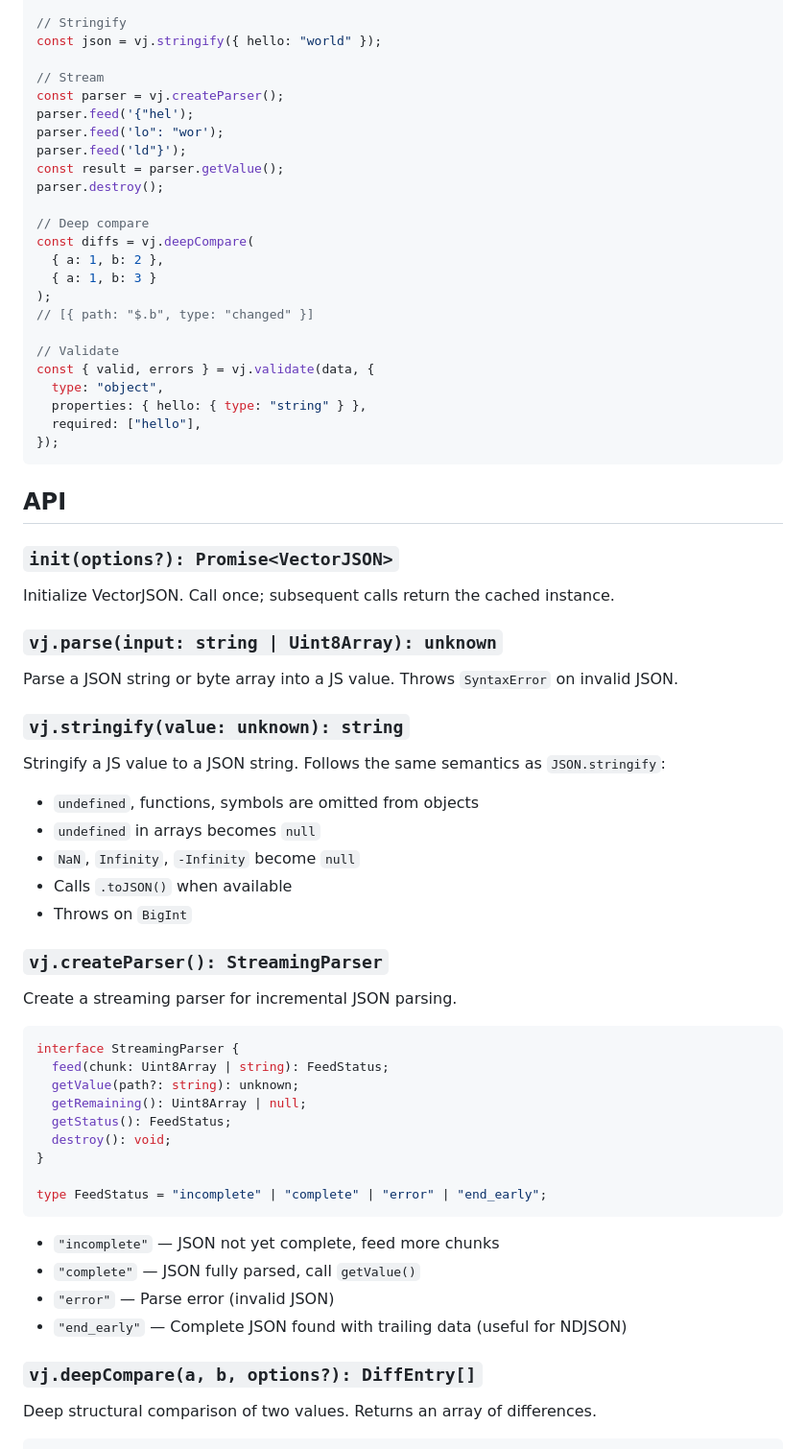
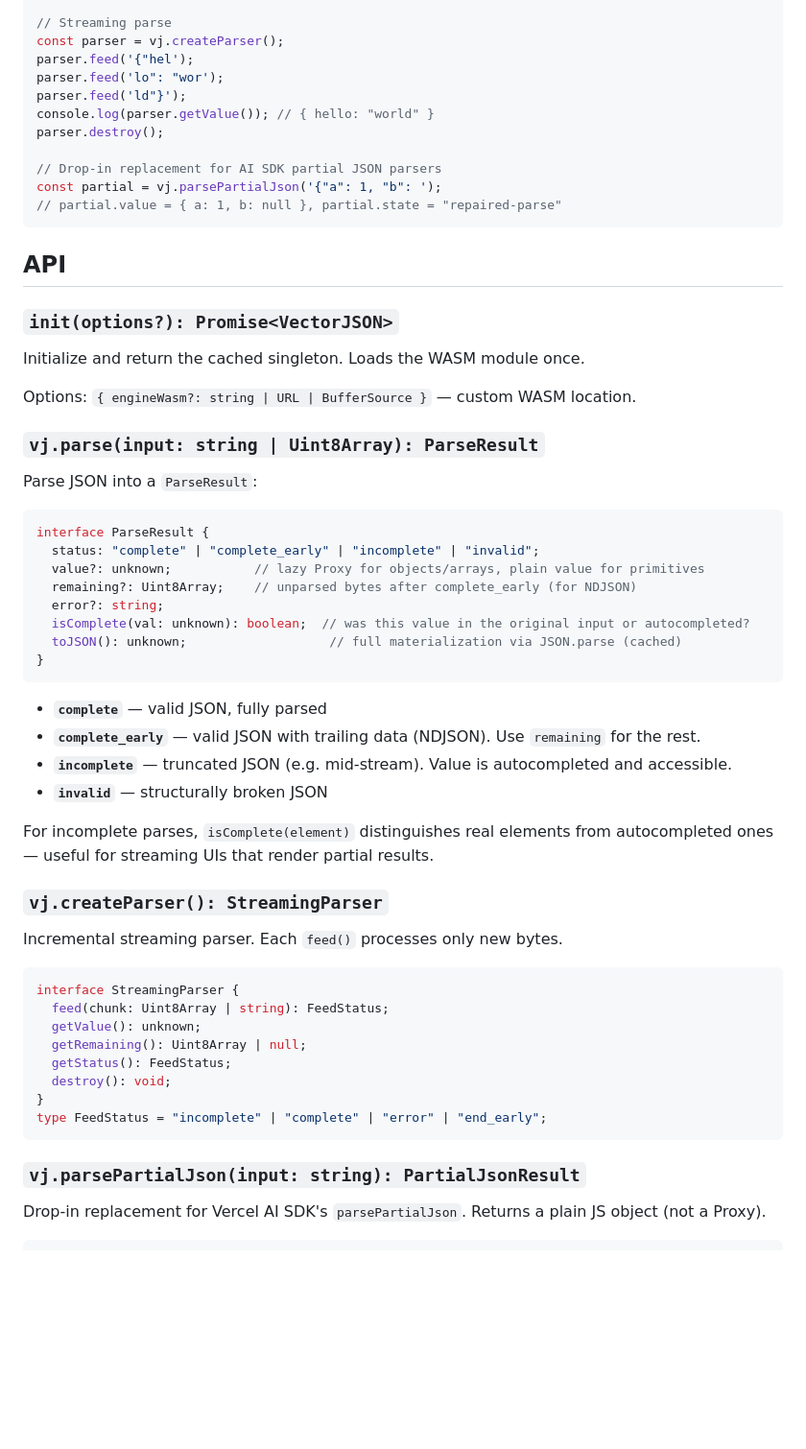
Before and after one commit to teamchong/vectorjson, a Markdown page: README.md, the part around one of its changes. Shown at 96% size. Drawn GitHub-style; blank space fills up the shorter version.

````diff
--- a/README.md
+++ b/README.md
@@ -79,72 +75,64 @@ const data = vj.parse('{"hello": "world"}');
 
-// Stringify
-const json = vj.stringify({ hello: "world" });
-
-// Stream
+// Streaming parse
 const parser = vj.createParser();
 parser.feed('{"hel');
 parser.feed('lo": "wor');
 parser.feed('ld"}');
-const result = parser.getValue();
+console.log(parser.getValue()); // { hello: "world" }
 parser.destroy();
 
-// Deep compare
-const diffs = vj.deepCompare(
-  { a: 1, b: 2 },
-  { a: 1, b: 3 }
-);
-// [{ path: "$.b", type: "changed" }]
-
-// Validate
-const { valid, errors } = vj.validate(data, {
-  type: "object",
-  properties: { hello: { type: "string" } },
-  required: ["hello"],
-});
+// Drop-in replacement for AI SDK partial JSON parsers
+const partial = vj.parsePartialJson('{"a": 1, "b": ');
+// partial.value = { a: 1, b: null }, partial.state = "repaired-parse"
 ```
 
 ## API
 
 ### `init(options?): Promise<VectorJSON>`
 
-Initialize VectorJSON. Call once; subsequent calls return the cached instance.
+Initialize and return the cached singleton. Loads the WASM module once.
 
-### `vj.parse(input: string | Uint8Array): unknown`
+Options: `{ engineWasm?: string | URL | BufferSource }` — custom WASM location.
 
-Parse a JSON string or byte array into a JS value. Throws `SyntaxError` on invalid JSON.
+### `vj.parse(input: string | Uint8Array): ParseResult`
 
-### `vj.stringify(value: unknown): string`
+Parse JSON into a `ParseResult`:
 
-Stringify a JS value to a JSON string. Follows the same semantics as `JSON.stringify`:
-- `undefined`, functions, symbols are omitted from objects
-- `undefined` in arrays becomes `null`
-- `NaN`, `Infinity`, `-Infinity` become `null`
-- Calls `.toJSON()` when available
-- Throws on `BigInt`
+```ts
+interface ParseResult {
+  status: "complete" | "complete_early" | "incomplete" | "invalid";
+  value?: unknown;           // lazy Proxy for objects/arrays, plain value for primitives
+  remaining?: Uint8Array;    // unparsed bytes after complete_early (for NDJSON)
+  error?: string;
+  isComplete(val: unknown): boolean;  // was this value in the original input or autocompleted?
+  toJSON(): unknown;                   // full materialization via JSON.parse (cached)
+}
+```
+
+- **`complete`** — valid JSON, fully parsed
+- **`complete_early`** — valid JSON with trailing data (NDJSON). Use `remaining` for the rest.
+- **`incomplete`** — truncated JSON (e.g. mid-stream). Value is autocompleted and accessible.
+- **`invalid`** — structurally broken JSON
+
+For incomplete parses, `isComplete(element)` distinguishes real elements from autocompleted ones — useful for streaming UIs that render partial results.
 
 ### `vj.createParser(): StreamingParser`
 
-Create a streaming parser for incremental JSON parsing.
+Incremental streaming parser. Each `feed()` processes only new bytes.
 
 ```ts
 interface StreamingParser {
   feed(chunk: Uint8Array | string): FeedStatus;
-  getValue(path?: string): unknown;
+  getValue(): unknown;
   getRemaining(): Uint8Array | null;
   getStatus(): FeedStatus;
   destroy(): void;
 }
-
 type FeedStatus = "incomplete" | "complete" | "error" | "end_early";
 ```
 
-- `"incomplete"` — JSON not yet complete, feed more chunks
-- `"complete"` — JSON fully parsed, call `getValue()`
-- `"error"` — Parse error (invalid JSON)
-- `"end_early"` — Complete JSON found with trailing data (useful for NDJSON)
+### `vj.parsePartialJson(input: string): PartialJsonResult`
 
-### `vj.deepCompare(a, b, options?): DiffEntry[]`
-
-Deep structural comparison of two values. Returns an array of differences.
+Drop-in replacement for Vercel AI SDK's `parsePartialJson`. Returns a plain JS object (not a Proxy).
 
 ```ts
````
Also changed, not shown: other parts of README.md (+48 -123 lines).
